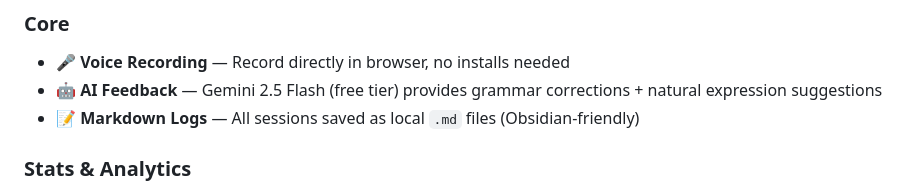
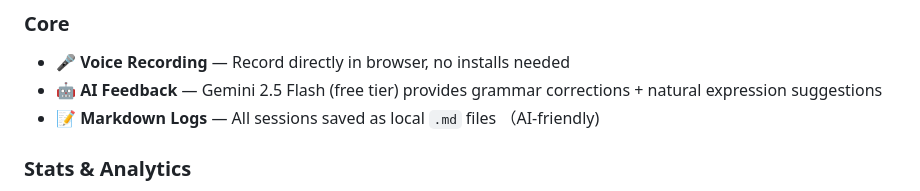
Before and after one commit to chymmike/VoiceVault, a Markdown page: README.md, the part around the change. Drawn GitHub-style.

Commit message:
Revise Markdown Logs description in README
Updated Markdown Logs description for clarity.

```diff
--- a/README.md
+++ b/README.md
@@ -10,7 +10,7 @@ A local-first English speaking practice app. Record yourself, get instant AI cor
 ### Core
 - 🎤 **Voice Recording** — Record directly in browser, no installs needed
 - 🤖 **AI Feedback** — Gemini 2.5 Flash (free tier) provides grammar corrections + natural expression suggestions
-- 📝 **Markdown Logs** — All sessions saved as local `.md` files (Obsidian-friendly)
+- 📝 **Markdown Logs** — All sessions saved as local `.md` files （AI-friendly)
 
 ### Stats & Analytics
 - 🔥 **Streak Tracking** — See your consecutive practice days
```
